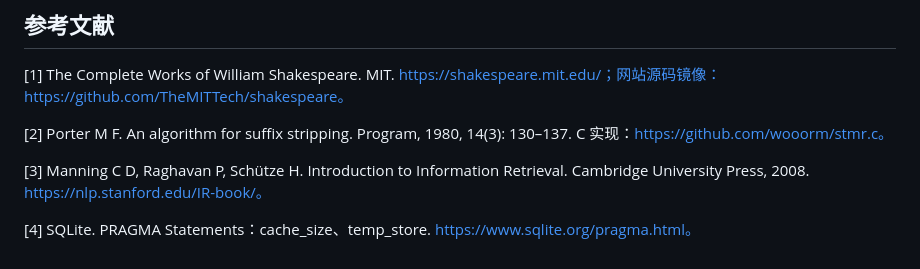
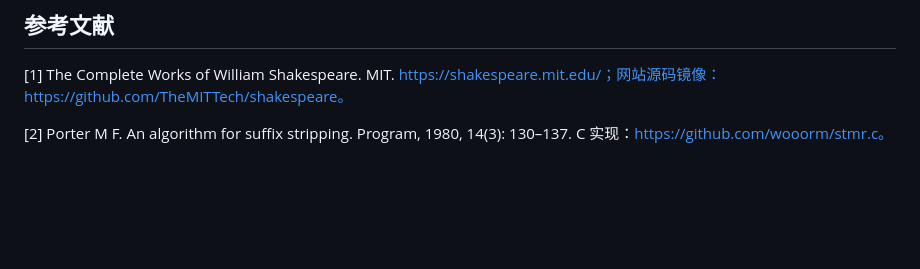
Before and after one commit to nothing793/adsproject, a Markdown page: pr1/documentation.md, the part around the change. GitHub-like rendering; blank space fills up the shorter version.

```diff
--- a/pr1/documentation.md
+++ b/pr1/documentation.md
@@ -403,7 +403,3 @@ Get-Content output.txt
 [1] The Complete Works of William Shakespeare. MIT. https://shakespeare.mit.edu/；网站源码镜像：https://github.com/TheMITTech/shakespeare。
 
 [2] Porter M F. An algorithm for suffix stripping. Program, 1980, 14(3): 130–137. C 实现：https://github.com/wooorm/stmr.c。
-
-[3] Manning C D, Raghavan P, Schütze H. Introduction to Information Retrieval. Cambridge University Press, 2008. https://nlp.stanford.edu/IR-book/。
-
-[4] SQLite. PRAGMA Statements：cache_size、temp_store. https://www.sqlite.org/pragma.html。
```
Also changed, not shown: pr1/readme.md (+1 -16 lines).
